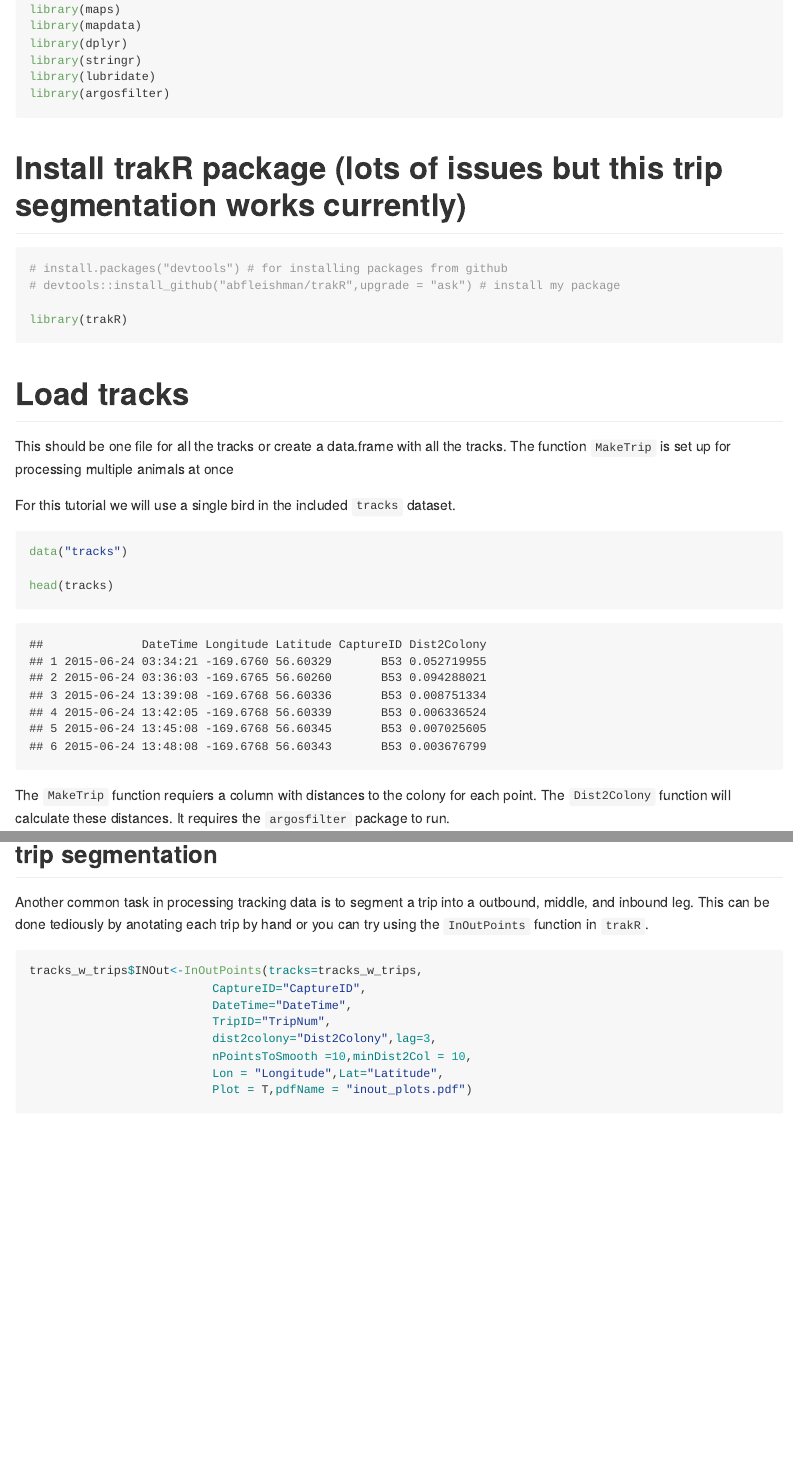
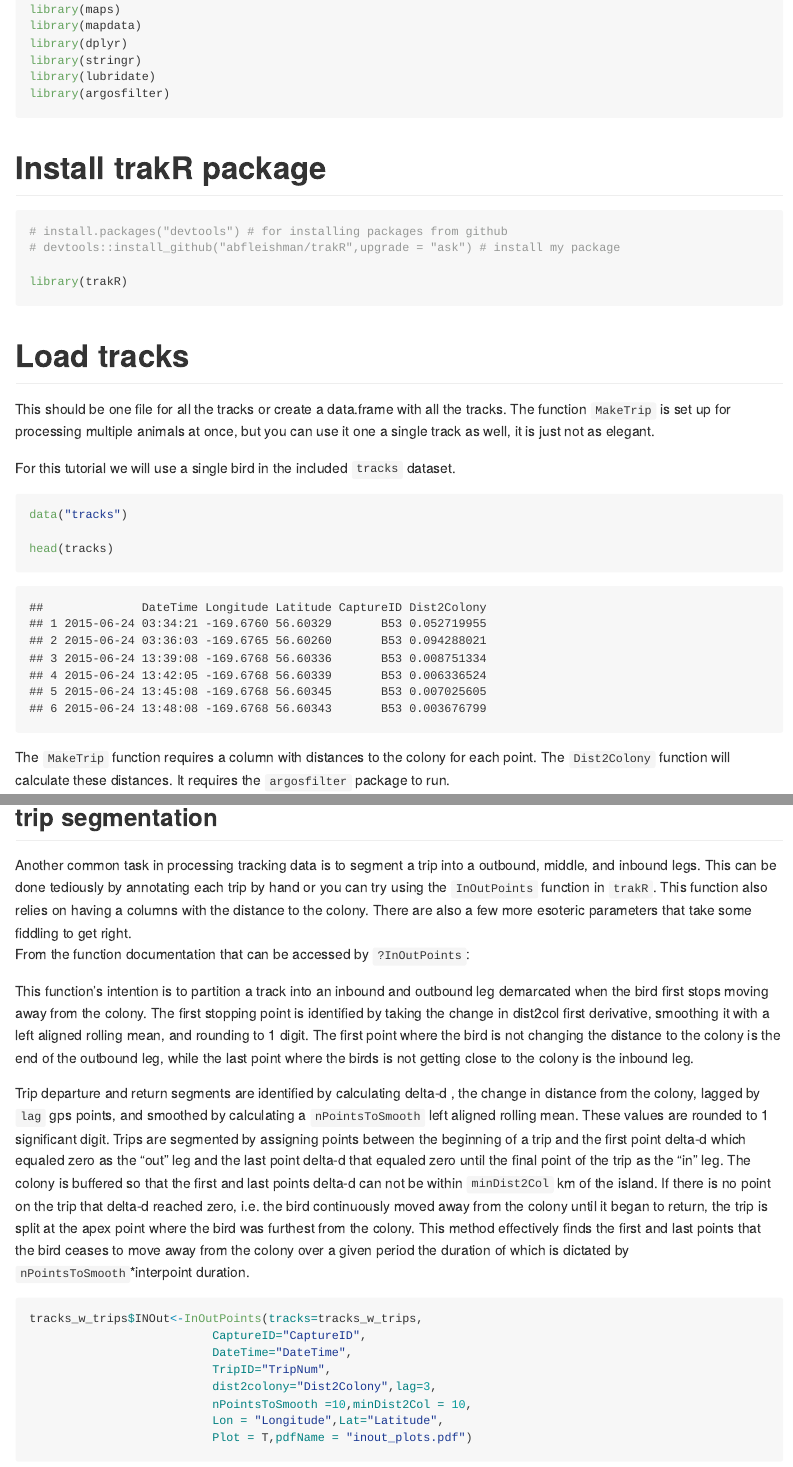
Before and after one commit to abfleishman/trakR, an R Markdown document (README.Rmd): the page in a window 1100 px wide, from 280 px down, and a second part further down, joined at a grey line. Rendered offline with R 4.5, knitr and Pandoc, with nearby package versions; some code elsewhere in the file could not run offline; badge pictures from the web are left out.

Commit message:
wip readme

````diff
--- a/README.Rmd
+++ b/README.Rmd
@@ -25,7 +25,7 @@ library(lubridate)
 library(argosfilter)
 ```
 
-# Install trakR package (lots of issues but this trip segmentation works currently)
+# Install trakR package
 ```{r install trakR}
 # install.packages("devtools") # for installing packages from github
 # devtools::install_github("abfleishman/trakR",upgrade = "ask") # install my package
@@ -35,7 +35,8 @@ library(trakR)
 
 # Load tracks
 This should be one file for all the tracks or create a data.frame with all the tracks.
-The function `MakeTrip` is set up for processing multiple animals at once
+The function `MakeTrip` is set up for processing multiple animals at once, but you
+can use it one a single track as well, it is just not as elegant.
 
 For this tutorial we will use a single bird in the included `tracks` dataset.
 ```{r load data}
@@ -44,7 +45,7 @@ data("tracks")
 head(tracks)
 ```
 
-The `MakeTrip` function requiers a column with distances to the colony for each point.  The `Dist2Colony` function will calculate these distances. It requires the `argosfilter` package to run.
+The `MakeTrip` function requires a column with distances to the colony for each point.  The `Dist2Colony` function will calculate these distances. It requires the `argosfilter` package to run.
 
 ```{r dist2col}
 library(argosfilter)
@@ -76,7 +77,24 @@ ggplot(tracks_w_trips,aes(Longitude,Latitude,col=factor(TripNum)))+
 
 ## trip segmentation
 
-Another common task in processing tracking data is to segment a trip into a outbound, middle, and inbound leg.  This can be done tediously by anotating each trip by hand or you can try using the `InOutPoints` function in `trakR`.
+Another common task in processing tracking data is to segment a trip into a outbound, middle, and inbound legs.  This can be done tediously by annotating each trip by hand or you can try using the `InOutPoints` function in `trakR`. This function also relies on having a columns with the distance to the colony. There are also a few more esoteric parameters that take some fiddling to get right.
+From the function documentation that can be accessed by `?InOutPoints`:
+
+This function's intention is to partition a track into an inbound and outbound leg demarcated when the bird first stops moving away from the colony. The first stopping point is identified by taking the change in dist2col first derivative, smoothing it with a left aligned rolling mean, and rounding to 1 digit. The first point where the bird is not changing the distance to the colony is the end of the outbound leg, while the last point where the birds is not getting close to the colony is the inbound leg.
+
+Trip departure and return segments are identified by calculating delta-d
+, the change in distance from the colony, lagged by `lag` gps points, and smoothed
+by calculating a `nPointsToSmooth` left aligned rolling mean. These values are rounded
+to 1 significant digit. Trips are segmented by assigning points between the
+beginning of a trip and the first point delta-d which equaled zero as the “out” leg
+and the last point delta-d that equaled zero until the final point of the trip as
+the “in” leg. The colony is buffered so that the first and last points delta-d
+can not be within `minDist2Col` km of the island. If there is no point on the trip
+that delta-d reached zero, i.e. the bird continuously moved away from the colony
+until it began to return, the trip is split at the apex point where the bird
+was furthest from the colony. This method effectively finds the first and last
+points that the bird ceases to move away from the colony over a given period the duration of which is dictated by
+`nPointsToSmooth`*interpoint duration.
 
 ```{r}
 tracks_w_trips$INOut<-InOutPoints(tracks=tracks_w_trips,
````
Also changed, not shown: README.Rmd (2 more changed lines).
